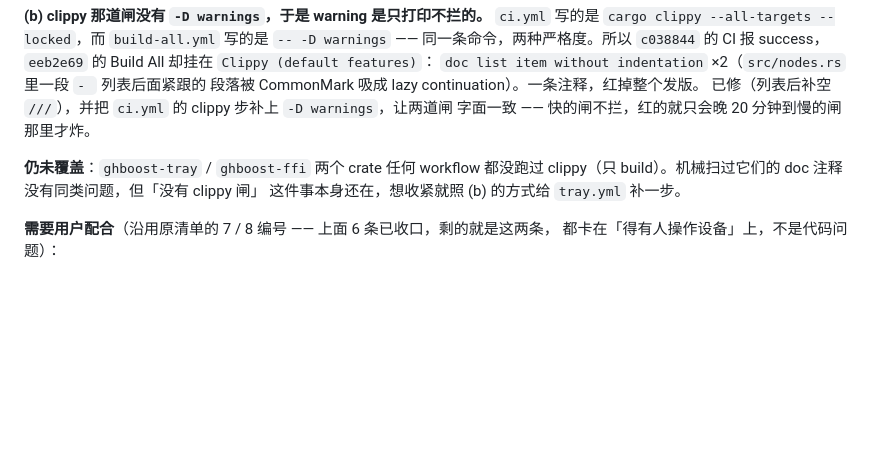
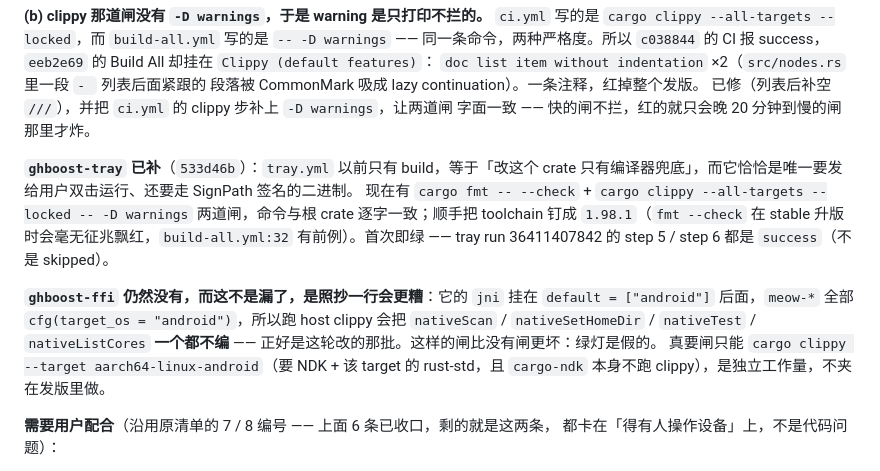
Before and after one commit to lilyco-42/ghboost, a Markdown page: FREEVPN-TEST-2026-09-26.md, the part around the change. Drawn GitHub-style; blank space fills up the shorter version.

Commit message:
docs: tray 闸首次即绿的证据回填（run 36411407842 step 5/6）
533d46b 给 ghboost-tray 补的 fmt/clippy 闸首次运行就绿，把这个结果和
「step 5/6 是 success 而非 skipped」写回报告 8.2 与计划风险清单 ——
新闸最容易被质疑的就是「它到底跑了没有」。

顺带把 8.2 末尾的措辞改准：原来写「两个 crate 都没跑过 clippy」，现在
tray 已覆盖，剩下的 ghboost-ffi 补上「为什么不能照抄一行 host clippy」
的覆盖率算式（jni 挂在 default=["android"] 后面、meow-* 全是
cfg(target_os="android")，host clippy 一个 JNI 函数都不编）。

```diff
--- a/FREEVPN-TEST-2026-09-26.md
+++ b/FREEVPN-TEST-2026-09-26.md
@@ -409,9 +409,19 @@ scan 产物里 **88 行**没有名字：21 行 `http://ip:port` + 4 行 `socks:/
 已修（列表后补空 `///`），并把 `ci.yml` 的 clippy 步补上 `-D warnings`，让两道闸
 字面一致 —— 快的闸不拦，红的就只会晚 20 分钟到慢的闸那里才炸。
 
-**仍未覆盖**：`ghboost-tray` / `ghboost-ffi` 两个 crate 任何 workflow 都没跑过
-clippy（只 build）。机械扫过它们的 doc 注释没有同类问题，但「没有 clippy 闸」
-这件事本身还在，想收紧就照 (b) 的方式给 `tray.yml` 补一步。
+**`ghboost-tray` 已补**（`533d46b`）：`tray.yml` 以前只有 build，等于「改这个 crate
+只有编译器兜底」，而它恰恰是唯一要发给用户双击运行、还要走 SignPath 签名的二进制。
+现在有 `cargo fmt -- --check` + `cargo clippy --all-targets --locked -- -D warnings`
+两道闸，命令与根 crate 逐字一致；顺手把 toolchain 钉成 `1.98.1`（`fmt --check` 在
+stable 升版时会毫无征兆飘红，`build-all.yml:32` 有前例）。首次即绿 ——
+tray run 36411407842 的 step 5 / step 6 都是 `success`（不是 skipped）。
+
+**`ghboost-ffi` 仍然没有，而这不是漏了，是照抄一行会更糟**：它的 `jni` 挂在
+`default = ["android"]` 后面，`meow-*` 全部 `cfg(target_os = "android")`，所以跑
+host clippy 会把 `nativeScan` / `nativeSetHomeDir` / `nativeTest` / `nativeListCores`
+**一个都不编** —— 正好是这轮改的那批。这样的闸比没有闸更坏：绿灯是假的。
+真要闸只能 `cargo clippy --target aarch64-linux-android`（要 NDK + 该 target 的
+rust-std，且 `cargo-ndk` 本身不跑 clippy），是独立工作量，不夹在发版里做。
 
 **需要用户配合**（沿用原清单的 7 / 8 编号 —— 上面 6 条已收口，剩的就是这两条，
 都卡在「得有人操作设备」上，不是代码问题）：
```
Also changed, not shown: MULTI-CORE-PLAN.md (+4 -3 lines).
